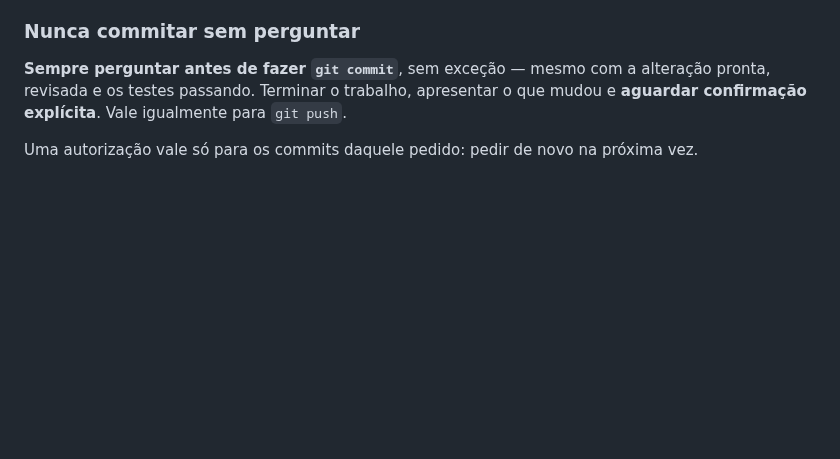
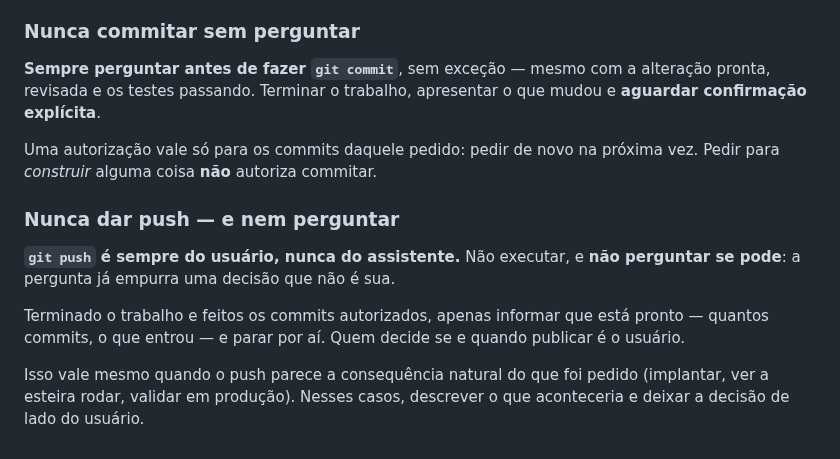
Before and after one commit to caetasousa/agendaGo, a Markdown page: CLAUDE.md, the part around the change. Drawn GitHub-style; blank space fills up the shorter version.

Commit message:
docs: proíbe o push pelo assistente e endurece a regra de commit
Duas correções de convenção, as duas vindas de erro cometido nesta sessão.

A primeira: pedir para CONSTRUIR alguma coisa não autoriza commitar. A regra já
dizia que uma autorização vale só para os commits daquele pedido, mas eu tratei
"gostei do desenho, faça" como se cobrisse os commits do trabalho seguinte e
emendei sete sem perguntar. O texto agora diz isso com todas as letras.

A segunda é nova e mais estrita: `git push` é sempre do usuário. Não executar, e
não perguntar se pode — a pergunta em si já empurra uma decisão que não é do
assistente. Terminado o trabalho, apenas informar que está pronto.

A ressalva final da seção é a que importa na prática: a regra vale mesmo quando
o push parece a consequência natural do que foi pedido — implantar, ver a
esteira rodar, validar em produção. Foi exatamente por aí que o erro entrou.

Co-Authored-By: Claude Opus 5 <noreply@anthropic.com>

```diff
--- a/CLAUDE.md
+++ b/CLAUDE.md
@@ -60,7 +60,20 @@ Mensagens de commit seguem o padrão Conventional Commits, sempre em português:
 
 **Sempre perguntar antes de fazer `git commit`**, sem exceção — mesmo com a
 alteração pronta, revisada e os testes passando. Terminar o trabalho, apresentar
-o que mudou e **aguardar confirmação explícita**. Vale igualmente para `git push`.
+o que mudou e **aguardar confirmação explícita**.
 
 Uma autorização vale só para os commits daquele pedido: pedir de novo na próxima
-vez.
+vez. Pedir para *construir* alguma coisa **não** autoriza commitar.
+
+### Nunca dar push — e nem perguntar
+
+**`git push` é sempre do usuário, nunca do assistente.** Não executar, e
+**não perguntar se pode**: a pergunta já empurra uma decisão que não é sua.
+
+Terminado o trabalho e feitos os commits autorizados, apenas informar que está
+pronto — quantos commits, o que entrou — e parar por aí. Quem decide se e quando
+publicar é o usuário.
+
+Isso vale mesmo quando o push parece a consequência natural do que foi pedido
+(implantar, ver a esteira rodar, validar em produção). Nesses casos, descrever o
+que aconteceria e deixar a decisão de lado do usuário.
```
